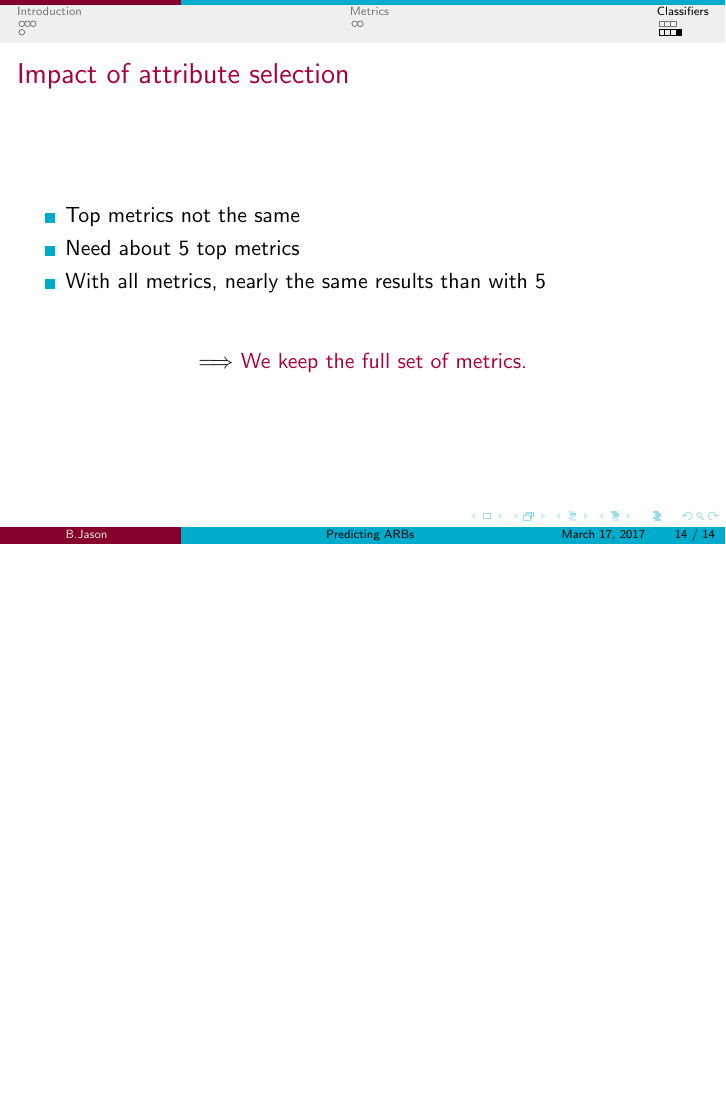
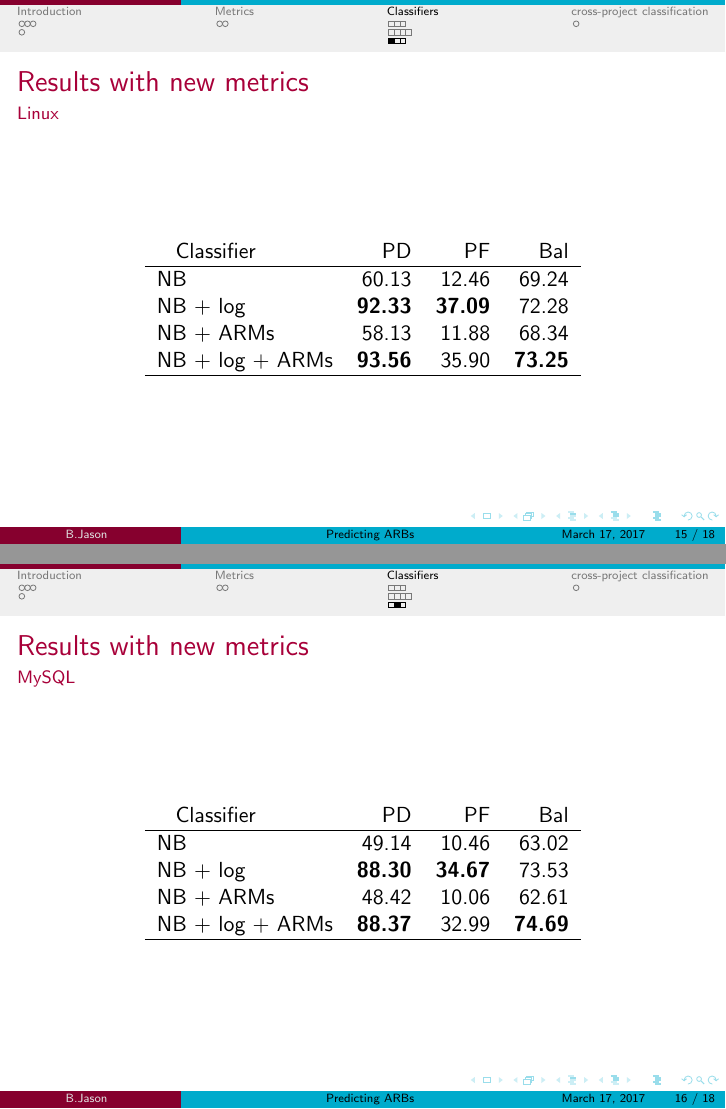
Before and after one commit to cyberjasse/predictingARBsbeamer, LaTeX slides (predictingARBs.tex): page 14 of 14 before the commit and pages 15 and 16 of 18 after it, the two joined at a grey line, the shorter picture padded with empty space. Compiled offline with pdfLaTeX.

Commit message:
cross-project classification

```diff
--- a/predictingARBs.tex
+++ b/predictingARBs.tex
@@ -193,3 +194,38 @@
  \end{center}
 \end{frame}
 
+\subsection{Results with new metrics}
+\begin{frame}
+ \frametitle{Results with new metrics}
+ \framesubtitle{Linux}
+ \begin{center}
+ \begin{tabular}{lrrr}
+  \hspace{0.2cm} Classifier & PD & PF & Bal\\
+  \hline
+  NB & 60.13 & 12.46 & 69.24\\
+  NB + log &  \textbf{92.33} & \textbf{37.09} & 72.28\\
+  NB + ARMs & 58.13 & 11.88 & 68.34\\
+  NB + log + ARMs & \textbf{93.56} & 35.90 & \textbf{73.25}\\
+  \hline
+ \end{tabular}
+ \end{center}
+\end{frame}
+
+\begin{frame}
+ \frametitle{Results with new metrics}
+ \framesubtitle{MySQL}
+ \begin{center}
+ \begin{tabular}{lrrr}
+  \hspace{0.2cm} Classifier & PD & PF & Bal\\
+  \hline
+  NB & 49.14 & 10.46 & 63.02\\
+  NB + log &  \textbf{88.30} & \textbf{34.67} & 73.53\\
+  NB + ARMs & 48.42 & 10.06 & 62.61\\
+  NB + log + ARMs & \textbf{88.37} & 32.99 & \textbf{74.69}\\
+  \hline
+ \end{tabular}
+ \end{center}
+\end{frame}
+
+\begin{frame}
+ \frametitle{Results with new metrics}
@@ -195,0 +235 @@
+  \hspace{0.2cm} Classifier & PD & PF & Bal\\
@@ -195,0 +240 @@
+  NB + log + ARMs & \textbf{68.00} & 10.22 & \textbf{70.32}\\
@@ -195,0 +246,4 @@
+\section{cross-project classification}
+\subsection{cross-project}
+\begin{frame}
+ \frametitle{Cross-project classification}
```
Also changed, not shown: predictingARBs.tex (36 more changed lines).
